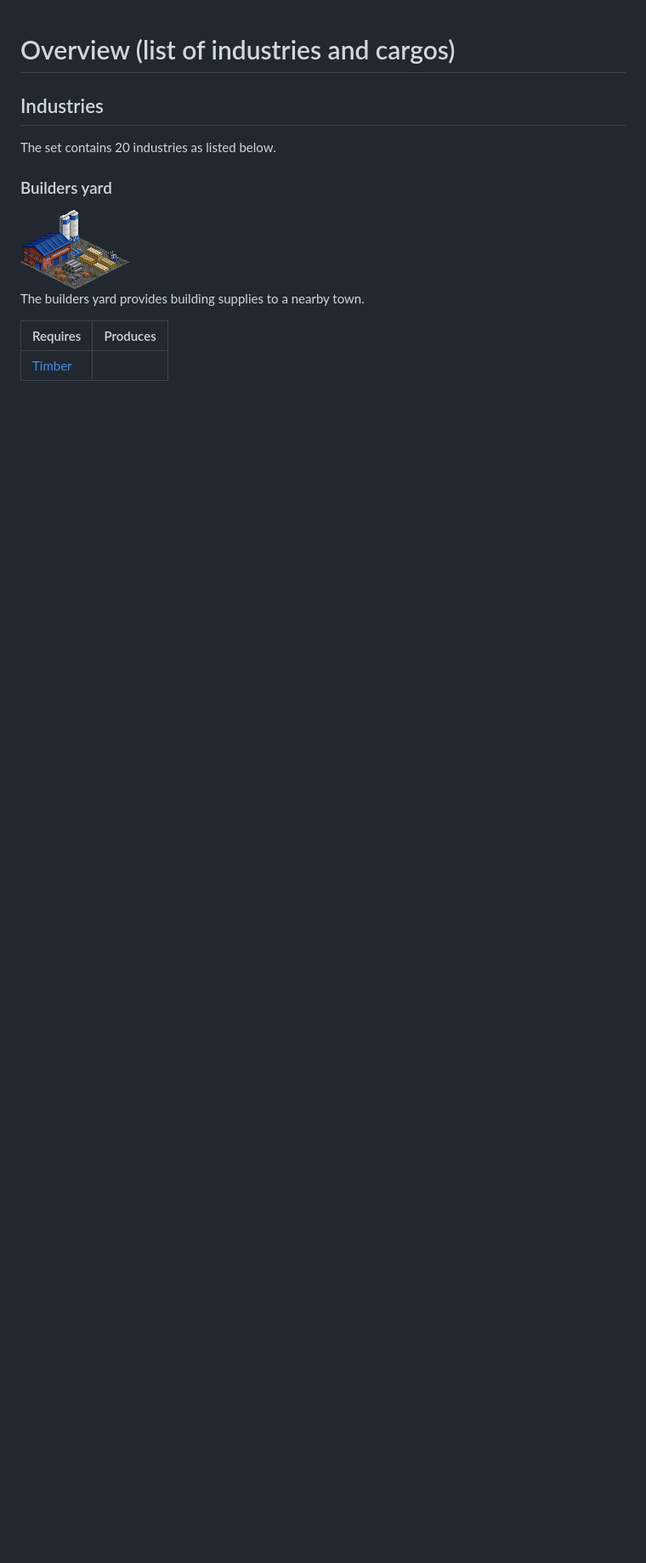
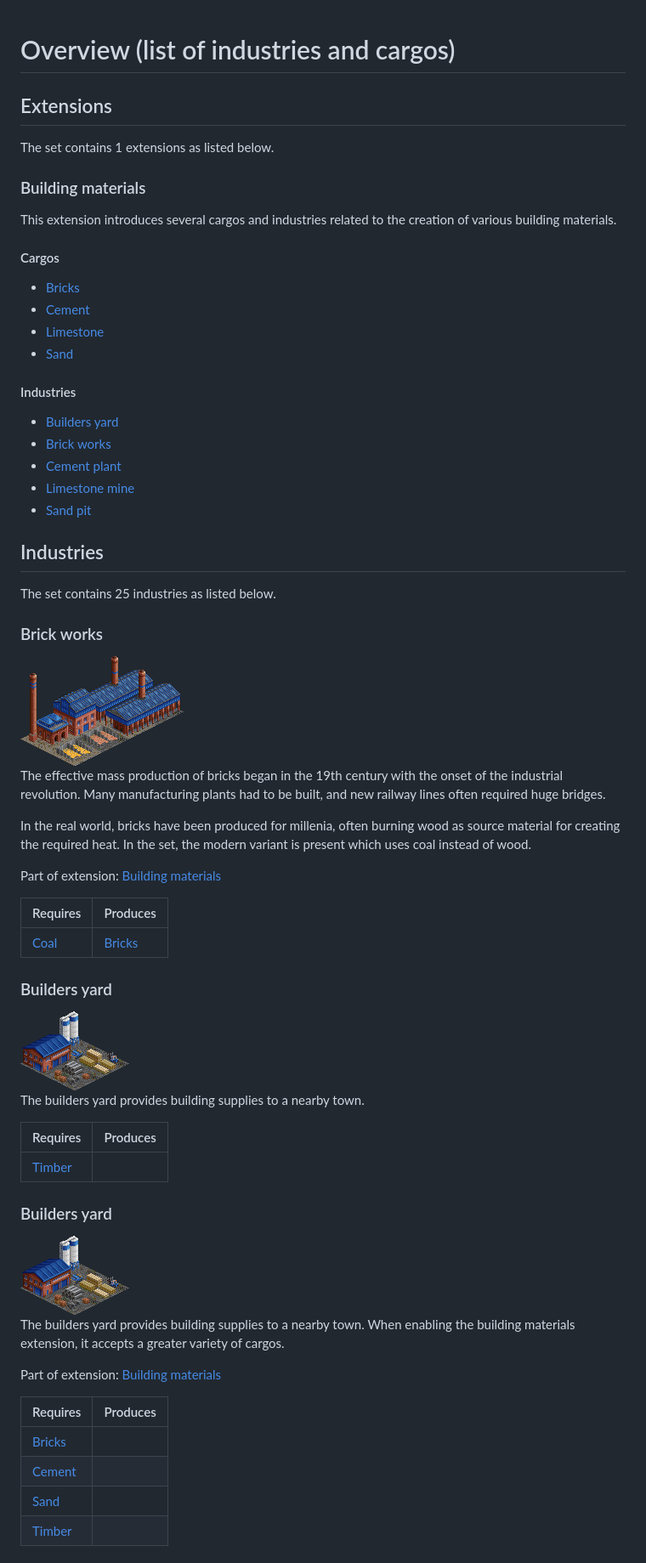
Before and after one commit to UweDomaratius/GermanIndustries, a Markdown page: doc/README.md, the part around one of its changes. Shown at 85% size. Drawn GitHub-style; pictures changed too: doc/brick_works.png (added); blank space fills up the shorter version.

Commit message:
fix: adapt cargo subtype display and add documentation

```diff
--- a/doc/README.md
+++ b/doc/README.md
@@ -1,8 +1,47 @@
 # Overview (list of industries and cargos)
+
+## Extensions
+
+The set contains 1 extensions as listed below.
+
+### Building materials
+
+This extension introduces several cargos and industries related to the creation of various building materials.
+
+#### Cargos
+
+* [Bricks](#bricks)
+* [Cement](#cement)
+* [Limestone](#limestone)
+* [Sand](#sand)
+
+
+#### Industries
+
+* [Builders yard](#builders-yard)
+* [Brick works](#brick-works)
+* [Cement plant](#cement-plant)
+* [Limestone mine](#limestone-mine)
+* [Sand pit](#sand-pit)
+
 
 ## Industries
 
-The set contains 20 industries as listed below.
+The set contains 25 industries as listed below.
+
+### Brick works
+
+<img src="brick_works.png" alt="Brick works">
+
+The effective mass production of bricks began in the 19th century with the onset of the industrial revolution. Many manufacturing plants had to be built, and new railway lines often required huge bridges.
+
+In the real world, bricks have been produced for millenia, often burning wood as source material for creating the required heat. In the set, the modern variant is present which uses coal instead of wood.
+
+Part of extension: [Building materials](#building-materials)
+
+| Requires | Produces |
+| -- | -- |
+| [Coal](#coal) | [Bricks](#bricks) |
 
 ### Builders yard
 
@@ -13,3 +52,19 @@ The builders yard provides building supplies to a nearby town.
 | Requires | Produces |
 | -- | -- |
 | [Timber](#timber) |  |
+
+### Builders yard
+
+<img src="builders_yard.png" alt="Builders yard">
+
+The builders yard provides building supplies to a nearby town. When enabling the building materials extension, it accepts a greater variety of cargos.
+
+Part of extension: [Building materials](#building-materials)
+
+| Requires | Produces |
+| -- | -- |
+| [Bricks](#bricks) |  |
+| [Cement](#cement) |  |
+| [Sand](#sand) |  |
+| [Timber](#timber) |  |
+
```
Also changed, not shown: other parts of doc/README.md (+89 -5 lines), doc/cement_plant.png (added), doc/limestone_mine.png (added), doc/sand_pit.png (added), 14 other files.
